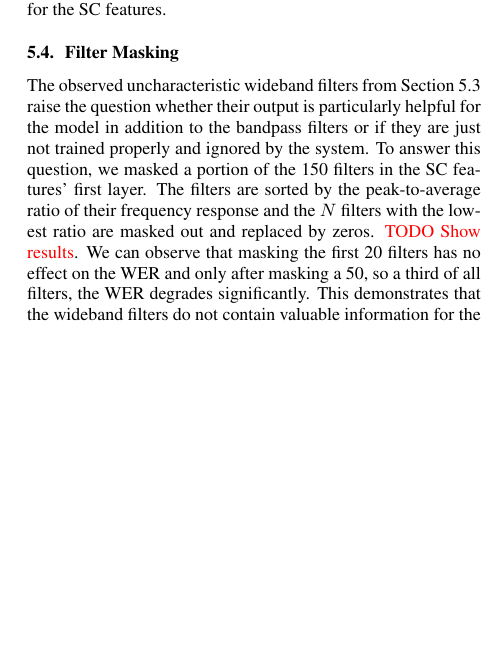
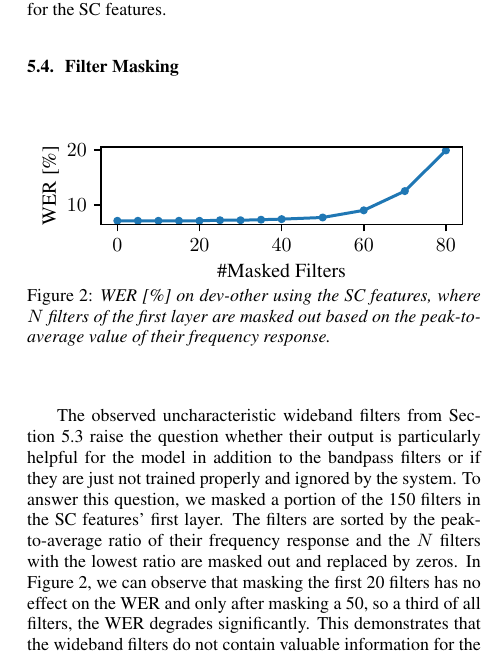
Before and after one commit to vieting/2023_interspeech_features, a LaTeX paper (main.tex, which reads figures/masked_filters.pgf, figures/masked_filters.tex): part of one column of page 5 of 6, cut so that both start at the same text, the shorter picture padded with empty space. Compiled offline with pdfLaTeX.

Commit message:
add figure for masking

```diff
--- /dev/null
+++ b/figures/masked_filters.pgf
@@ -0,0 +1,256 @@
+%% Creator: Matplotlib, PGF backend
+%%
+%% To include the figure in your LaTeX document, write
+%%   \input{<filename>.pgf}
+%%
+%% Make sure the required packages are loaded in your preamble
+%%   \usepackage{pgf}
+%%
+%% Also ensure that all the required font packages are loaded; for instance,
+%% the lmodern package is sometimes necessary when using math font.
+%%   \usepackage{lmodern}
+%%
+%% Figures using additional raster images can only be included by \input if
+%% they are in the same directory as the main LaTeX file. For loading figures
+%% from other directories you can use the `import` package
+%%   \usepackage{import}
+%%
+%% and then include the figures with
+%%   \import{<path to file>}{<filename>.pgf}
+%%
+%% Matplotlib used the following preamble
+%%
+%%   \makeatletter\@ifpackageloaded{underscore}{}{\usepackage[strings]{underscore}}\makeatother
+%%
+\begingroup%
+\makeatletter%
+\begin{pgfpicture}%
+\pgfpathrectangle{\pgfpointorigin}{\pgfqpoint{2.952756in}{0.984252in}}%
+\pgfusepath{use as bounding box, clip}%
+\begin{pgfscope}%
+\pgfsetbuttcap%
+\pgfsetmiterjoin%
+\definecolor{currentfill}{rgb}{1.000000,1.000000,1.000000}%
+\pgfsetfillcolor{currentfill}%
+\pgfsetlinewidth{0.000000pt}%
+\definecolor{currentstroke}{rgb}{1.000000,1.000000,1.000000}%
+\pgfsetstrokecolor{currentstroke}%
+\pgfsetdash{}{0pt}%
+\pgfpathmoveto{\pgfqpoint{0.000000in}{0.000000in}}%
+\pgfpathlineto{\pgfqpoint{2.952756in}{0.000000in}}%
+\pgfpathlineto{\pgfqpoint{2.952756in}{0.984252in}}%
+\pgfpathlineto{\pgfqpoint{0.000000in}{0.984252in}}%
+\pgfpathlineto{\pgfqpoint{0.000000in}{0.000000in}}%
+\pgfpathclose%
+\pgfusepath{fill}%
+\end{pgfscope}%
+\begin{pgfscope}%
+\pgfsetbuttcap%
+\pgfsetmiterjoin%
+\definecolor{currentfill}{rgb}{1.000000,1.000000,1.000000}%
+\pgfsetfillcolor{currentfill}%
+\pgfsetlinewidth{0.000000pt}%
+\definecolor{currentstroke}{rgb}{0.000000,0.000000,0.000000}%
+\pgfsetstrokecolor{currentstroke}%
+\pgfsetstrokeopacity{0.000000}%
+\pgfsetdash{}{0pt}%
+\pgfpathmoveto{\pgfqpoint{0.429013in}{0.413580in}}%
+\pgfpathlineto{\pgfqpoint{2.938867in}{0.413580in}}%
+\pgfpathlineto{\pgfqpoint{2.938867in}{0.951204in}}%
+\pgfpathlineto{\pgfqpoint{0.429013in}{0.951204in}}%
+\pgfpathlineto{\pgfqpoint{0.429013in}{0.413580in}}%
+\pgfpathclose%
+\pgfusepath{fill}%
+\end{pgfscope}%
+\begin{pgfscope}%
+\pgfsetbuttcap%
+\pgfsetroundjoin%
+\definecolor{currentfill}{rgb}{0.000000,0.000000,0.000000}%
+\pgfsetfillcolor{currentfill}%
+\pgfsetlinewidth{0.803000pt}%
+\definecolor{currentstroke}{rgb}{0.000000,0.000000,0.000000}%
+\pgfsetstrokecolor{currentstroke}%
+\pgfsetdash{}{0pt}%
+\pgfsys@defobject{currentmarker}{\pgfqpoint{0.000000in}{-0.048611in}}{\pgfqpoint{0.000000in}{0.000000in}}{%
+\pgfpathmoveto{\pgfqpoint{0.000000in}{0.000000in}}%
+\pgfpathlineto{\pgfqpoint{0.000000in}{-0.048611in}}%
+\pgfusepath{stroke,fill}%
+}%
+\begin{pgfscope}%
+\pgfsys@transformshift{0.543097in}{0.413580in}%
+\pgfsys@useobject{currentmarker}{}%
+\end{pgfscope}%
+\end{pgfscope}%
+\begin{pgfscope}%
+\definecolor{textcolor}{rgb}{0.000000,0.000000,0.000000}%
+\pgfsetstrokecolor{textcolor}%
+\pgfsetfillcolor{textcolor}%
+\pgftext[x=0.543097in,y=0.316358in,,top]{\color{textcolor}\rmfamily\fontsize{10.000000}{12.000000}\selectfont \(\displaystyle {0}\)}%
+\end{pgfscope}%
+\begin{pgfscope}%
+\pgfsetbuttcap%
+\pgfsetroundjoin%
+\definecolor{currentfill}{rgb}{0.000000,0.000000,0.000000}%
+\pgfsetfillcolor{currentfill}%
+\pgfsetlinewidth{0.803000pt}%
+\definecolor{currentstroke}{rgb}{0.000000,0.000000,0.000000}%
+\pgfsetstrokecolor{currentstroke}%
+\pgfsetdash{}{0pt}%
+\pgfsys@defobject{currentmarker}{\pgfqpoint{0.000000in}{-0.048611in}}{\pgfqpoint{0.000000in}{0.000000in}}{%
+\pgfpathmoveto{\pgfqpoint{0.000000in}{0.000000in}}%
+\pgfpathlineto{\pgfqpoint{0.000000in}{-0.048611in}}%
+\pgfusepath{stroke,fill}%
+}%
+\begin{pgfscope}%
+\pgfsys@transformshift{1.113518in}{0.413580in}%
+\pgfsys@useobject{currentmarker}{}%
+\end{pgfscope}%
+\end{pgfscope}%
+\begin{pgfscope}%
+\definecolor{textcolor}{rgb}{0.000000,0.000000,0.000000}%
+\pgfsetstrokecolor{textcolor}%
+\pgfsetfillcolor{textcolor}%
+\pgftext[x=1.113518in,y=0.316358in,,top]{\color{textcolor}\rmfamily\fontsize{10.000000}{12.000000}\selectfont \(\displaystyle {20}\)}%
+\end{pgfscope}%
+\begin{pgfscope}%
+\pgfsetbuttcap%
+\pgfsetroundjoin%
+\definecolor{currentfill}{rgb}{0.000000,0.000000,0.000000}%
+\pgfsetfillcolor{currentfill}%
+\pgfsetlinewidth{0.803000pt}%
+\definecolor{currentstroke}{rgb}{0.000000,0.000000,0.000000}%
+\pgfsetstrokecolor{currentstroke}%
+\pgfsetdash{}{0pt}%
+\pgfsys@defobject{currentmarker}{\pgfqpoint{0.000000in}{-0.048611in}}{\pgfqpoint{0.000000in}{0.000000in}}{%
+\pgfpathmoveto{\pgfqpoint{0.000000in}{0.000000in}}%
+\pgfpathlineto{\pgfqpoint{0.000000in}{-0.048611in}}%
+\pgfusepath{stroke,fill}%
+}%
+\begin{pgfscope}%
+\pgfsys@transformshift{1.683940in}{0.413580in}%
+\pgfsys@useobject{currentmarker}{}%
+\end{pgfscope}%
+\end{pgfscope}%
+\begin{pgfscope}%
+\definecolor{textcolor}{rgb}{0.000000,0.000000,0.000000}%
+\pgfsetstrokecolor{textcolor}%
+\pgfsetfillcolor{textcolor}%
+\pgftext[x=1.683940in,y=0.316358in,,top]{\color{textcolor}\rmfamily\fontsize{10.000000}{12.000000}\selectfont \(\displaystyle {40}\)}%
+\end{pgfscope}%
+\begin{pgfscope}%
+\pgfsetbuttcap%
+\pgfsetroundjoin%
+\definecolor{currentfill}{rgb}{0.000000,0.000000,0.000000}%
+\pgfsetfillcolor{currentfill}%
+\pgfsetlinewidth{0.803000pt}%
+\definecolor{currentstroke}{rgb}{0.000000,0.000000,0.000000}%
+\pgfsetstrokecolor{currentstroke}%
+\pgfsetdash{}{0pt}%
+\pgfsys@defobject{currentmarker}{\pgfqpoint{0.000000in}{-0.048611in}}{\pgfqpoint{0.000000in}{0.000000in}}{%
+\pgfpathmoveto{\pgfqpoint{0.000000in}{0.000000in}}%
+\pgfpathlineto{\pgfqpoint{0.000000in}{-0.048611in}}%
+\pgfusepath{stroke,fill}%
+}%
+\begin{pgfscope}%
+\pgfsys@transformshift{2.254361in}{0.413580in}%
+\pgfsys@useobject{currentmarker}{}%
+\end{pgfscope}%
+\end{pgfscope}%
+\begin{pgfscope}%
+\definecolor{textcolor}{rgb}{0.000000,0.000000,0.000000}%
+\pgfsetstrokecolor{textcolor}%
+\pgfsetfillcolor{textcolor}%
+\pgftext[x=2.254361in,y=0.316358in,,top]{\color{textcolor}\rmfamily\fontsize{10.000000}{12.000000}\selectfont \(\displaystyle {60}\)}%
+\end{pgfscope}%
+\begin{pgfscope}%
+\pgfsetbuttcap%
+\pgfsetroundjoin%
+\definecolor{currentfill}{rgb}{0.000000,0.000000,0.000000}%
+\pgfsetfillcolor{currentfill}%
+\pgfsetlinewidth{0.803000pt}%
+\definecolor{currentstroke}{rgb}{0.000000,0.000000,0.000000}%
+\pgfsetstrokecolor{currentstroke}%
+\pgfsetdash{}{0pt}%
+\pgfsys@defobject{currentmarker}{\pgfqpoint{0.000000in}{-0.048611in}}{\pgfqpoint{0.000000in}{0.000000in}}{%
+\pgfpathmoveto{\pgfqpoint{0.000000in}{0.000000in}}%
+\pgfpathlineto{\pgfqpoint{0.000000in}{-0.048611in}}%
+\pgfusepath{stroke,fill}%
+}%
+\begin{pgfscope}%
+\pgfsys@transformshift{2.824783in}{0.413580in}%
+\pgfsys@useobject{currentmarker}{}%
+\end{pgfscope}%
+\end{pgfscope}%
+\begin{pgfscope}%
+\definecolor{textcolor}{rgb}{0.000000,0.000000,0.000000}%
+\pgfsetstrokecolor{textcolor}%
+\pgfsetfillcolor{textcolor}%
+\pgftext[x=2.824783in,y=0.316358in,,top]{\color{textcolor}\rmfamily\fontsize{10.000000}{12.000000}\selectfont \(\displaystyle {80}\)}%
+\end{pgfscope}%
+\begin{pgfscope}%
+\definecolor{textcolor}{rgb}{0.000000,0.000000,0.000000}%
+\pgfsetstrokecolor{textcolor}%
+\pgfsetfillcolor{textcolor}%
+\pgftext[x=1.683940in,y=0.137346in,,top]{\color{textcolor}\rmfamily\fontsize{10.000000}{12.000000}\selectfont \#Masked Filters}%
+\end{pgfscope}%
+\begin{pgfscope}%
+\pgfsetbuttcap%
+\pgfsetroundjoin%
+\definecolor{currentfill}{rgb}{0.000000,0.000000,0.000000}%
+\pgfsetfillcolor{currentfill}%
+\pgfsetlinewidth{0.803000pt}%
+\definecolor{currentstroke}{rgb}{0.000000,0.000000,0.000000}%
+\pgfsetstrokecolor{currentstroke}%
+\pgfsetdash{}{0pt}%
+\pgfsys@defobject{currentmarker}{\pgfqpoint{-0.048611in}{0.000000in}}{\pgfqpoint{-0.000000in}{0.000000in}}{%
+\pgfpathmoveto{\pgfqpoint{-0.000000in}{0.000000in}}%
+\pgfpathlineto{\pgfqpoint{-0.048611in}{0.000000in}}%
+\pgfusepath{stroke,fill}%
+}%
+\begin{pgfscope}%
+\pgfsys@transformshift{0.429013in}{0.548750in}%
+\pgfsys@useobject{currentmarker}{}%
+\end{pgfscope}%
+\end{pgfscope}%
+\begin{pgfscope}%
+\definecolor{textcolor}{rgb}{0.000000,0.000000,0.000000}%
+\pgfsetstrokecolor{textcolor}%
+\pgfsetfillcolor{textcolor}%
+\pgftext[x=0.192901in, y=0.500524in, left, base]{\color{textcolor}\rmfamily\fontsize{10.000000}{12.000000}\selectfont \(\displaystyle {10}\)}%
+\end{pgfscope}%
+\begin{pgfscope}%
+\pgfsetbuttcap%
+\pgfsetroundjoin%
+\definecolor{currentfill}{rgb}{0.000000,0.000000,0.000000}%
+\pgfsetfillcolor{currentfill}%
+\pgfsetlinewidth{0.803000pt}%
+\definecolor{currentstroke}{rgb}{0.000000,0.000000,0.000000}%
+\pgfsetstrokecolor{currentstroke}%
+\pgfsetdash{}{0pt}%
+\pgfsys@defobject{currentmarker}{\pgfqpoint{-0.048611in}{0.000000in}}{\pgfqpoint{-0.000000in}{0.000000in}}{%
+\pgfpathmoveto{\pgfqpoint{-0.000000in}{0.000000in}}%
+\pgfpathlineto{\pgfqpoint{-0.048611in}{0.000000in}}%
+\pgfusepath{stroke,fill}%
+}%
+\begin{pgfscope}%
+\pgfsys@transformshift{0.429013in}{0.930585in}%
+\pgfsys@useobject{currentmarker}{}%
+\end{pgfscope}%
+\end{pgfscope}%
+\begin{pgfscope}%
+\definecolor{textcolor}{rgb}{0.000000,0.000000,0.000000}%
+\pgfsetstrokecolor{textcolor}%
+\pgfsetfillcolor{textcolor}%
+\pgftext[x=0.192901in, y=0.882360in, left, base]{\color{textcolor}\rmfamily\fontsize{10.000000}{12.000000}\selectfont \(\displaystyle {20}\)}%
+\end{pgfscope}%
+\begin{pgfscope}%
+\definecolor{textcolor}{rgb}{0.000000,0.000000,0.000000}%
+\pgfsetstrokecolor{textcolor}%
+\pgfsetfillcolor{textcolor}%
+\pgftext[x=0.137346in,y=0.682392in,,bottom,rotate=90.000000]{\color{textcolor}\rmfamily\fontsize{10.000000}{12.000000}\selectfont WER [\%]}%
+\end{pgfscope}%
+\begin{pgfscope}%
+\pgfpathrectangle{\pgfqpoint{0.429013in}{0.413580in}}{\pgfqpoint{2.509854in}{0.537624in}}%
+\pgfusepath{clip}%
+\pgfsetrectcap%
+\pgfsetroundjoin%
@@ -0,0 +319,82 @@
+\pgfsys@useobject{currentmarker}{}%
+\end{pgfscope}%
+\begin{pgfscope}%
+\pgfsys@transformshift{1.256124in}{0.441836in}%
+\pgfsys@useobject{currentmarker}{}%
+\end{pgfscope}%
+\begin{pgfscope}%
+\pgfsys@transformshift{1.398729in}{0.441836in}%
+\pgfsys@useobject{currentmarker}{}%
+\end{pgfscope}%
+\begin{pgfscope}%
+\pgfsys@transformshift{1.541334in}{0.445654in}%
+\pgfsys@useobject{currentmarker}{}%
+\end{pgfscope}%
+\begin{pgfscope}%
+\pgfsys@transformshift{1.683940in}{0.449473in}%
+\pgfsys@useobject{currentmarker}{}%
+\end{pgfscope}%
+\begin{pgfscope}%
+\pgfsys@transformshift{1.969151in}{0.460928in}%
+\pgfsys@useobject{currentmarker}{}%
+\end{pgfscope}%
+\begin{pgfscope}%
+\pgfsys@transformshift{2.254361in}{0.510566in}%
+\pgfsys@useobject{currentmarker}{}%
+\end{pgfscope}%
+\begin{pgfscope}%
+\pgfsys@transformshift{2.539572in}{0.644208in}%
+\pgfsys@useobject{currentmarker}{}%
+\end{pgfscope}%
+\begin{pgfscope}%
+\pgfsys@transformshift{2.824783in}{0.926767in}%
+\pgfsys@useobject{currentmarker}{}%
+\end{pgfscope}%
+\end{pgfscope}%
+\begin{pgfscope}%
+\pgfsetrectcap%
+\pgfsetmiterjoin%
+\pgfsetlinewidth{0.803000pt}%
+\definecolor{currentstroke}{rgb}{0.000000,0.000000,0.000000}%
+\pgfsetstrokecolor{currentstroke}%
+\pgfsetdash{}{0pt}%
+\pgfpathmoveto{\pgfqpoint{0.429013in}{0.413580in}}%
+\pgfpathlineto{\pgfqpoint{0.429013in}{0.951204in}}%
+\pgfusepath{stroke}%
+\end{pgfscope}%
+\begin{pgfscope}%
+\pgfsetrectcap%
+\pgfsetmiterjoin%
+\pgfsetlinewidth{0.803000pt}%
+\definecolor{currentstroke}{rgb}{0.000000,0.000000,0.000000}%
+\pgfsetstrokecolor{currentstroke}%
+\pgfsetdash{}{0pt}%
+\pgfpathmoveto{\pgfqpoint{2.938867in}{0.413580in}}%
+\pgfpathlineto{\pgfqpoint{2.938867in}{0.951204in}}%
+\pgfusepath{stroke}%
+\end{pgfscope}%
+\begin{pgfscope}%
+\pgfsetrectcap%
+\pgfsetmiterjoin%
+\pgfsetlinewidth{0.803000pt}%
+\definecolor{currentstroke}{rgb}{0.000000,0.000000,0.000000}%
+\pgfsetstrokecolor{currentstroke}%
+\pgfsetdash{}{0pt}%
+\pgfpathmoveto{\pgfqpoint{0.429013in}{0.413580in}}%
+\pgfpathlineto{\pgfqpoint{2.938867in}{0.413580in}}%
+\pgfusepath{stroke}%
+\end{pgfscope}%
+\begin{pgfscope}%
+\pgfsetrectcap%
+\pgfsetmiterjoin%
+\pgfsetlinewidth{0.803000pt}%
+\definecolor{currentstroke}{rgb}{0.000000,0.000000,0.000000}%
+\pgfsetstrokecolor{currentstroke}%
+\pgfsetdash{}{0pt}%
+\pgfpathmoveto{\pgfqpoint{0.429013in}{0.951204in}}%
+\pgfpathlineto{\pgfqpoint{2.938867in}{0.951204in}}%
+\pgfusepath{stroke}%
+\end{pgfscope}%
+\end{pgfpicture}%
+\makeatother%
+\endgroup%
--- /dev/null
+++ b/figures/masked_filters.tex
@@ -0,0 +1,10 @@
+\begin{figure}[htb]
+	% blog post on how to use pgf from matplotlib to latex
+	% https://timodenk.com/blog/exporting-matplotlib-plots-to-latex/
+	% \usepackage{layouts} and \printinunitsof{cm}\prntlen{\textwidth} show that textwidth is 17cm here.
+	\centering
+	\input{figures/masked_filters.pgf}
+	\vspace{-0.3cm}
+	\caption{\gls{WER} [\%] on \devother using the \gls{SC} features, where $N$ filters of the first layer are masked out based on the peak-to-average value of their frequency response.}
+	\label{fig:masked_filters}
+\end{figure}
--- a/main.tex
+++ b/main.tex
@@ -253,11 +253,11 @@ For \wvtwo, the distribution of center frequencies is not as linear anymore and
 Moreover, the ratio of peak to mean values is much lower than for the \gls{SC} features.
 
 \subsection{Filter Masking}
+\input{figures/masked_filters}
 The observed uncharacteristic wideband filters from \refSec{sec:freq_resp} raise the question whether their output is particularly helpful for the model in addition to the bandpass filters or if they are just not trained properly and ignored by the system.
 To answer this question, we masked a portion of the 150 filters in the \gls{SC} features' first layer.
 The filters are sorted by the peak-to-average ratio of their frequency response and the $N$ filters with the lowest ratio are masked out and replaced by zeros.
-\TODO{Show results}.
-We can observe that masking the first 20 filters has no effect on the \gls{WER} and only after masking a 50, so a third of all filters, the \gls{WER} degrades significantly.
+In \refFig{fig:masked_filters}, we can observe that masking the first 20 filters has no effect on the \gls{WER} and only after masking a 50, so a third of all filters, the \gls{WER} degrades significantly.
 This demonstrates that the wideband filters do not contain valuable information for the \gls{ASR} system and are rather the result of a suboptimal training process.
 Future work should address this observation to allow a better exploitation of the \fe's potential.
 
```
Also changed, not shown: Makefile, figures/masked_filters.pgf (62 more changed lines).
